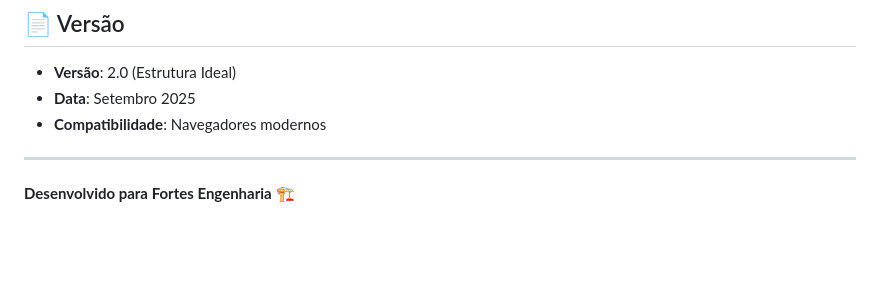
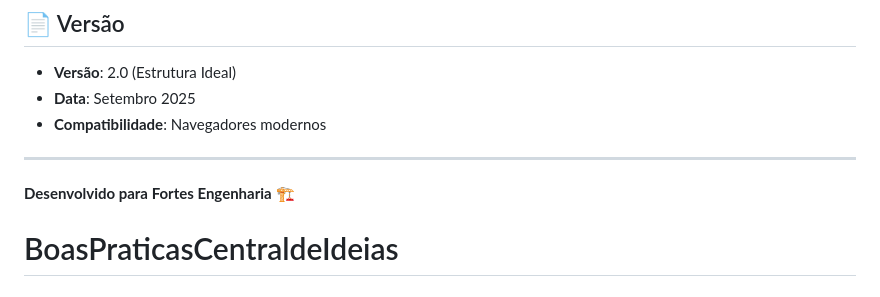
Before and after one commit to Fortes-Engenharia-Ltda/BoasPraticasCentraldeIdeias, a Markdown page: README.md, the part around the change. Drawn GitHub-style; blank space fills up the shorter version.

```diff
--- a/README.md
+++ b/README.md
@@ -140,3 +140,4 @@ Para dúvidas sobre a estrutura ou desenvolvimento, entre em contato com a equip
 
 ---
 **Desenvolvido para Fortes Engenharia** 🏗️
+# BoasPraticasCentraldeIdeias
```
